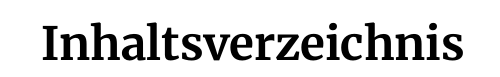
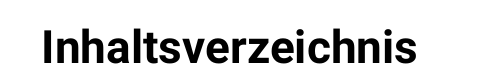
Before and after one commit to krueschi/latexdoc-conset, a LaTeX document (01_doc-skeleton.tex, which reads typography.tex): part of page 1 of 2, cut so that both start at the same text. Compiled offline with XeLaTeX; a missing font is replaced by an installed copy or a similar font.

Commit message:
Add fonts definition with package Roboto.

```diff
--- a/typography.tex
+++ b/typography.tex
@@ -2,10 +2,11 @@
 \usepackage{xunicode}
 \usepackage{xltxtra}
 \usepackage[protrusion=true,final]{microtype}
+\usepackage{roboto}
 
 % converts LaTeX specials (quotes, dashes etc.) to Unicode
 \defaultfontfeatures{Mapping=tex-text}
-\setmainfont[Ligatures={Common}, Numbers={OldStyle}]{Merriweather Light}
+\setmainfont[Ligatures={Common}, Numbers={OldStyle}]{Roboto}
 \setsansfont[Scale=0.9]{Ubuntu}
 \setmonofont[Scale=0.8]{Menlo}
 
```
